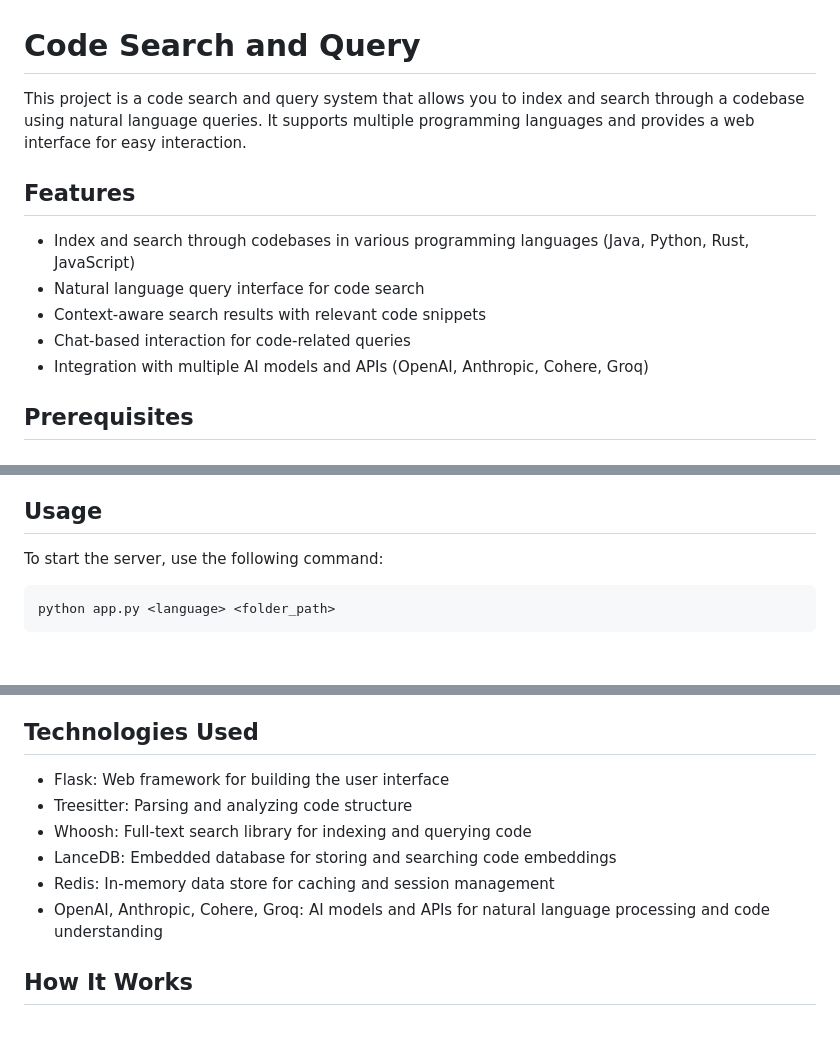
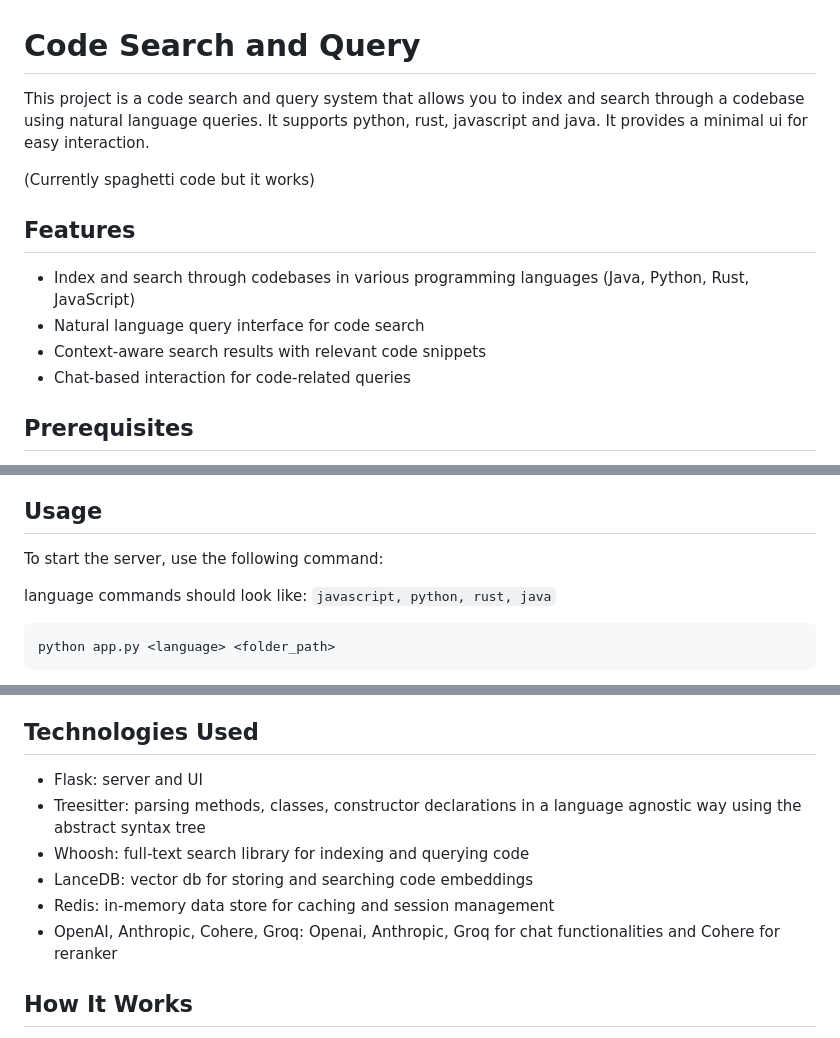
Before and after one commit to sankalp1999/code_qa, a Markdown page: README.md, 3 parts joined by grey strips. Drawn GitHub-style; blank space fills up the shorter version.

````diff
--- a/README.md
+++ b/README.md
@@ -1,6 +1,9 @@
 # Code Search and Query
 
-This project is a code search and query system that allows you to index and search through a codebase using natural language queries. It supports multiple programming languages and provides a web interface for easy interaction.
+This project is a code search and query system that allows you to index and search through a codebase using natural language queries. It supports python, rust, javascript and java. It provides a minimal ui for easy interaction.
+
+
+(Currently spaghetti code but it works)
 
 ## Features
 
@@ -8,7 +11,6 @@ This project is a code search and query system that allows you to index and sear
 - Natural language query interface for code search
 - Context-aware search results with relevant code snippets
 - Chat-based interaction for code-related queries
-- Integration with multiple AI models and APIs (OpenAI, Anthropic, Cohere, Groq)
 
 ## Prerequisites
 
@@ -67,6 +69,8 @@ Follow the prompts to enter the language and folder path of your codebase.
 
 To start the server, use the following command:
 
+language commands should look like: `javascript, python, rust, java`
+
 ```bash
 python app.py <language> <folder_path>
 ```
@@ -88,12 +92,12 @@ Once the server is running, open a web browser and navigate to `http://localhost
 
 ## Technologies Used
 
-- Flask: Web framework for building the user interface
-- Treesitter: Parsing and analyzing code structure
-- Whoosh: Full-text search library for indexing and querying code
-- LanceDB: Embedded database for storing and searching code embeddings
-- Redis: In-memory data store for caching and session management
-- OpenAI, Anthropic, Cohere, Groq: AI models and APIs for natural language processing and code understanding
+- Flask: server and UI
+- Treesitter: parsing methods, classes, constructor declarations in a language agnostic way using the abstract syntax tree
+- Whoosh: full-text search library for indexing and querying code
+- LanceDB: vector db for storing and searching code embeddings
+- Redis: in-memory data store for caching and session management
+- OpenAI, Anthropic, Cohere, Groq: Openai, Anthropic, Groq for chat functionalities and Cohere for reranker
 
 ## How It Works
 
````
